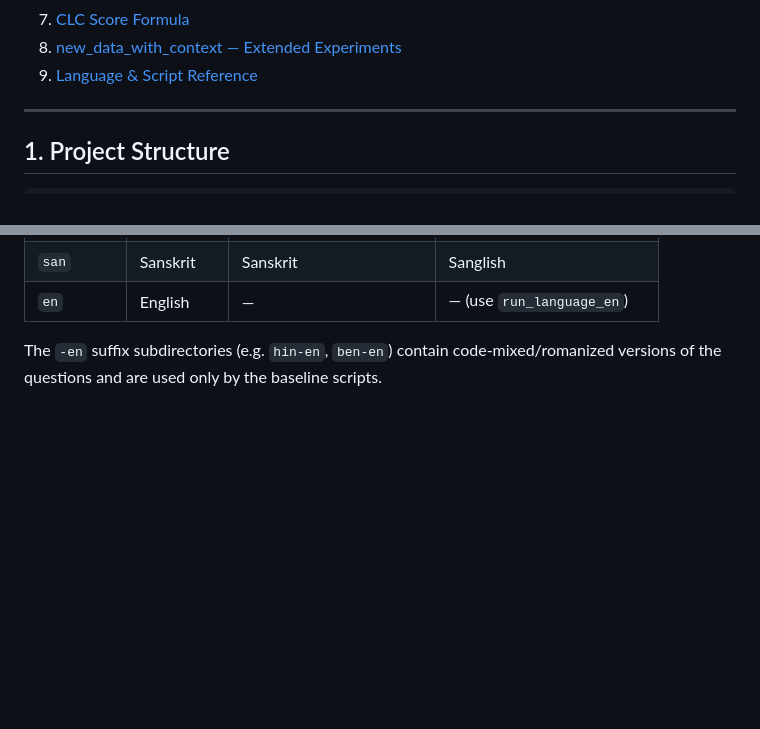
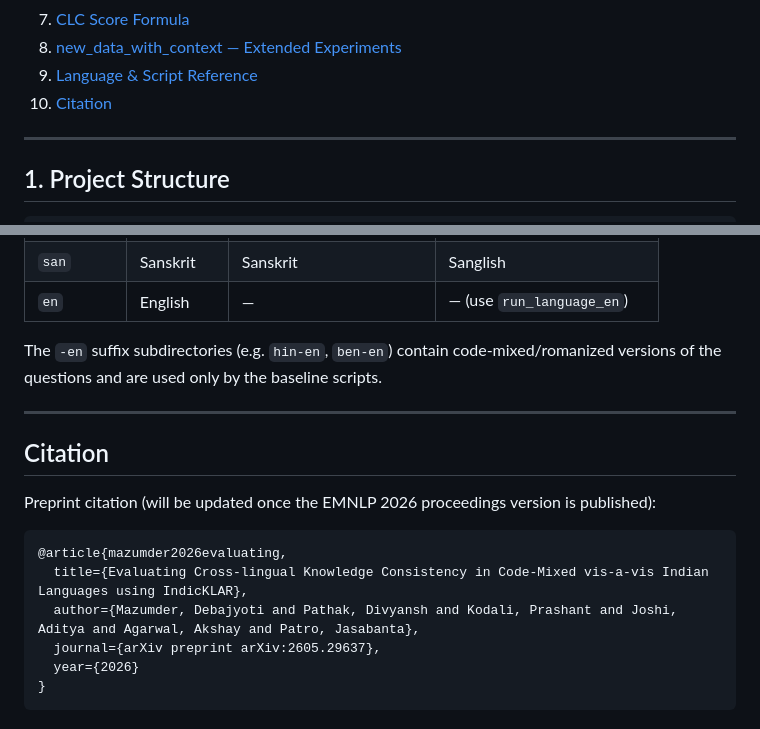
Before and after one commit to debajyotimaz/IndicKLAR_EMNLP_2026, a Markdown page: README.md, 2 parts joined by grey strips. Drawn GitHub-style; blank space fills up the shorter version.

Commit message:
README: add citation section

````diff
--- a/README.md
+++ b/README.md
@@ -23,6 +23,7 @@ Code is released under the [MIT License](LICENSE); the dataset is released under
 7. [CLC Score Formula](#7-clc-score-formula)
 8. [new\_data\_with\_context — Extended Experiments](#8-new_data_with_context--extended-experiments)
 9. [Language & Script Reference](#9-language--script-reference)
+10. [Citation](#citation)
 
 ---
 
@@ -419,3 +420,18 @@ Output follows the same `summary.json / detailed.json / LIVE.json` structure as
 | `en` | English | — | — (use `run_language_en`) |
 
 The `-en` suffix subdirectories (e.g. `hin-en`, `ben-en`) contain code-mixed/romanized versions of the questions and are used only by the baseline scripts.
+
+---
+
+## Citation
+
+Preprint citation (will be updated once the EMNLP 2026 proceedings version is published):
+
+```bibtex
+@article{mazumder2026evaluating,
+  title={Evaluating Cross-lingual Knowledge Consistency in Code-Mixed vis-a-vis Indian Languages using IndicKLAR},
+  author={Mazumder, Debajyoti and Pathak, Divyansh and Kodali, Prashant and Joshi, Aditya and Agarwal, Akshay and Patro, Jasabanta},
+  journal={arXiv preprint arXiv:2605.29637},
+  year={2026}
+}
+```
````
